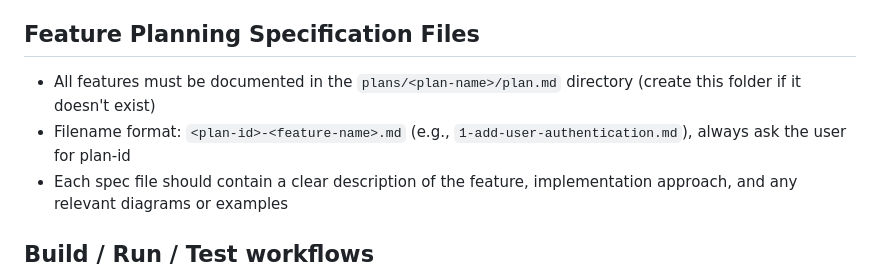
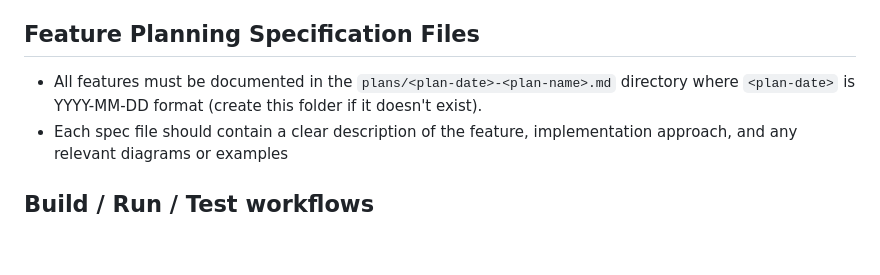
Before and after one commit to ThomasSchmidt/AzureWebsite, a Markdown page: AGENTS.md, the part around the change. GitHub-like rendering; blank space fills up the shorter version.

Commit message:
updated agent instructions for saving plans

```diff
--- a/AGENTS.md
+++ b/AGENTS.md
@@ -27,8 +27,7 @@ This file tells AI coding agents how this repository is organized, how to build/
 
 ## Feature Planning Specification Files
 
-- All features must be documented in the `plans/<plan-name>/plan.md` directory (create this folder if it doesn't exist)
-- Filename format: `<plan-id>-<feature-name>.md` (e.g., `1-add-user-authentication.md`), always ask the user for plan-id
+- All features must be documented in the `plans/<plan-date>-<plan-name>.md` directory where `<plan-date>` is YYYY-MM-DD format (create this folder if it doesn't exist).
 - Each spec file should contain a clear description of the feature, implementation approach, and any relevant diagrams or examples
 
 ## Build / Run / Test workflows
```
